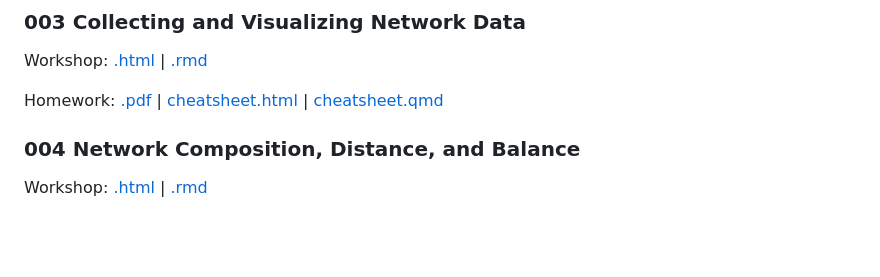
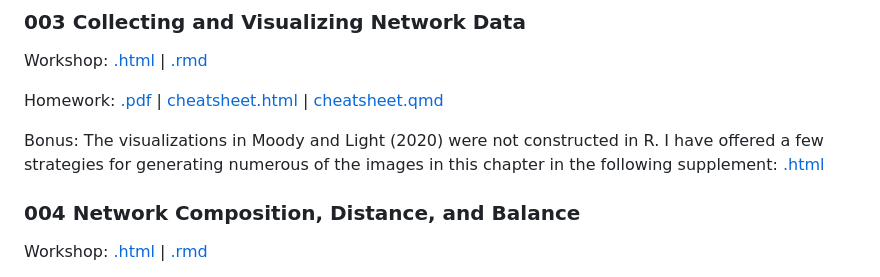
Before and after one commit to lightsociologist/soc613spr2023, a Markdown page: README.md, the part around the change. GitHub-like rendering; blank space fills up the shorter version.

```diff
--- a/README.md
+++ b/README.md
@@ -25,6 +25,7 @@ Workshop: [.html](https://raw.githack.com/lightsociologist/soc613spr2023/main/le
 
 Homework: [.pdf](https://github.com/lightsociologist/soc613spr2023/tree/main/homework/003hw/w3_intro_data_viz.pdf) | [cheatsheet.html](https://raw.githack.com/lightsociologist/soc613spr2023/main/homework/003hw/hw3_cheat.html) | [cheatsheet.qmd](https://github.com/lightsociologist/soc613spr2023/tree/main/homework/003hw/hw_cheat.qmd)
 
+Bonus: The visualizations in Moody and Light (2020) were not constructed in R. I have offered a few strategies for generating numerous of the images in this chapter in the following supplement: [.html](https://raw.githack.com/lightsociologist/soc613spr2023/main/lectures/003_visualization/moody_light_examples.html)
 
 ### 004 Network Composition, Distance, and Balance
 
```
